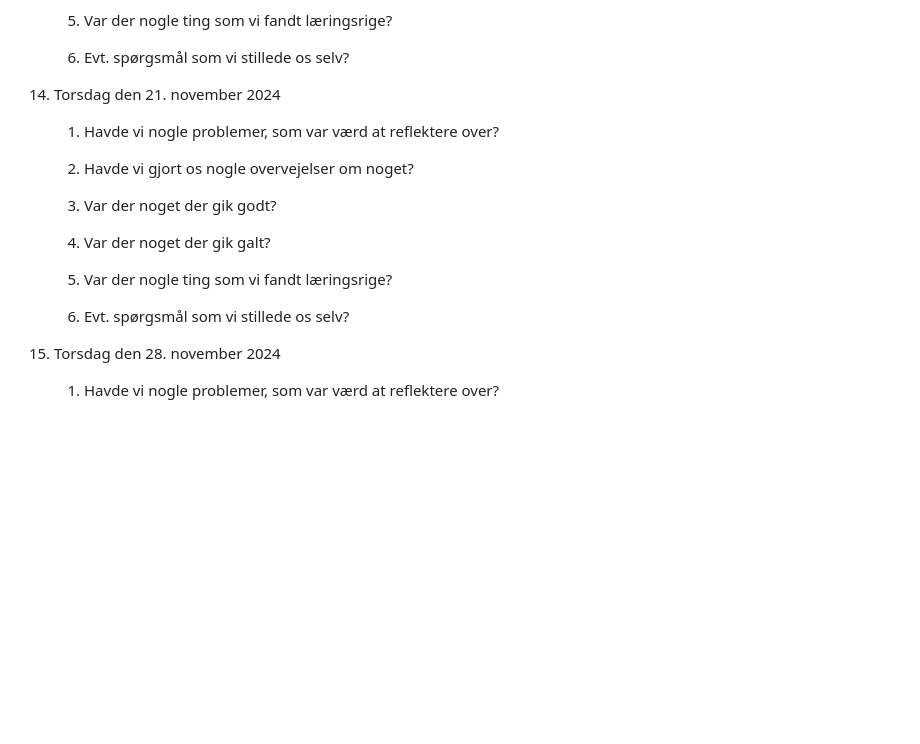
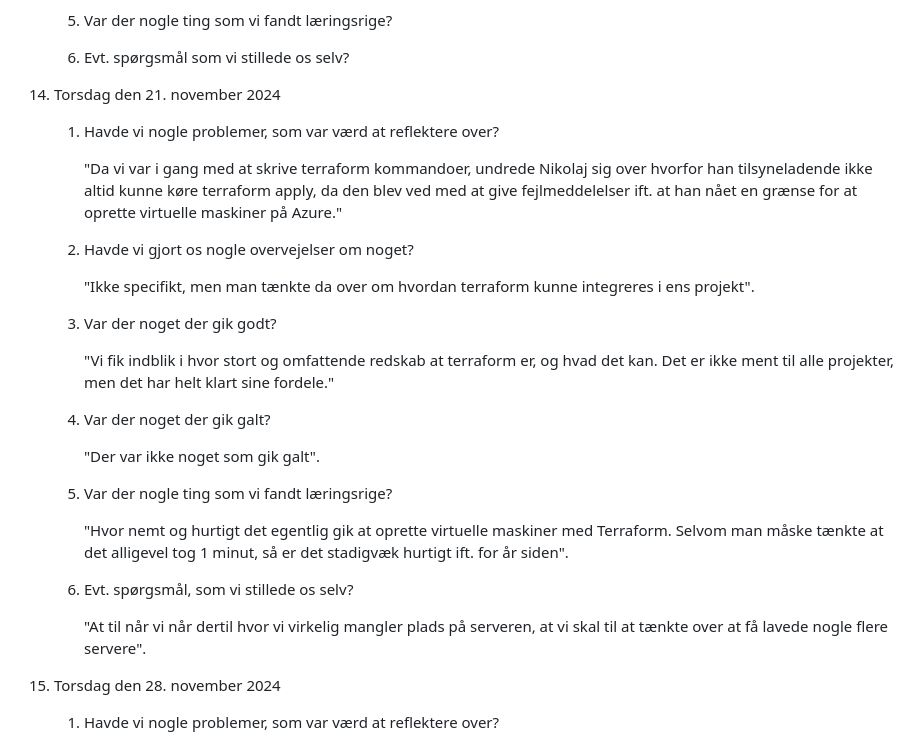
Before and after one commit to LAWNE-KEA/WhoKnows-Backend, a Markdown page: Logbook.md, the part around the change printed below. Rendered like a GitHub page; blank space fills up the shorter version.

Commit message:
Update on logbook (21st of november)

```diff
--- a/Logbook.md
+++ b/Logbook.md
@@ -267,15 +266,27 @@ Ugentlig dagbog studiegruppe LAWNE
 
     1. Havde vi nogle problemer, som var værd at reflektere over?
 
+        "Da vi var i gang med at skrive terraform kommandoer, undrede Nikolaj sig over hvorfor han tilsyneladende ikke altid kunne køre terraform apply, da den blev ved med at give fejlmeddelelser ift. at han nået en grænse for at oprette virtuelle maskiner på Azure."
+
     2. Havde vi gjort os nogle overvejelser om noget?
+
+        "Ikke specifikt, men man tænkte da over om hvordan terraform kunne integreres i ens projekt".
 
     3. Var der noget der gik godt?
 
+        "Vi fik indblik i hvor stort og omfattende redskab at terraform er, og hvad det kan. Det er ikke ment til alle projekter, men det har helt klart sine fordele."
+
     4. Var der noget der gik galt?
+
+        "Der var ikke noget som gik galt".
 
     5. Var der nogle ting som vi fandt læringsrige?
 
-    6. Evt. spørgsmål som vi stillede os selv?
+        "Hvor nemt og hurtigt det egentlig gik at oprette virtuelle maskiner med Terraform. Selvom man måske tænkte at det alligevel tog 1 minut, så er det stadigvæk hurtigt ift. for år siden".
+
+    6. Evt. spørgsmål, som vi stillede os selv?
+
+        "At til når vi når dertil hvor vi virkelig mangler plads på serveren, at vi skal til at tænkte over at få lavede nogle flere servere".
 
 15. Torsdag den 28. november 2024
 
```
Also changed, not shown: other parts of Logbook.md (+1 -2 lines).
